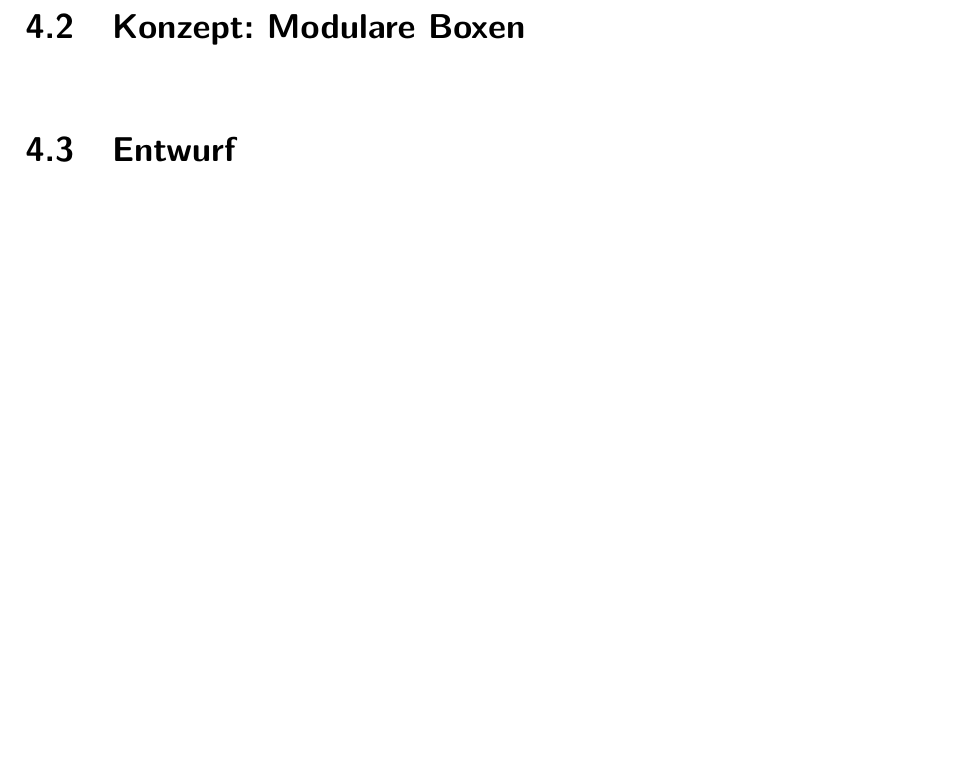
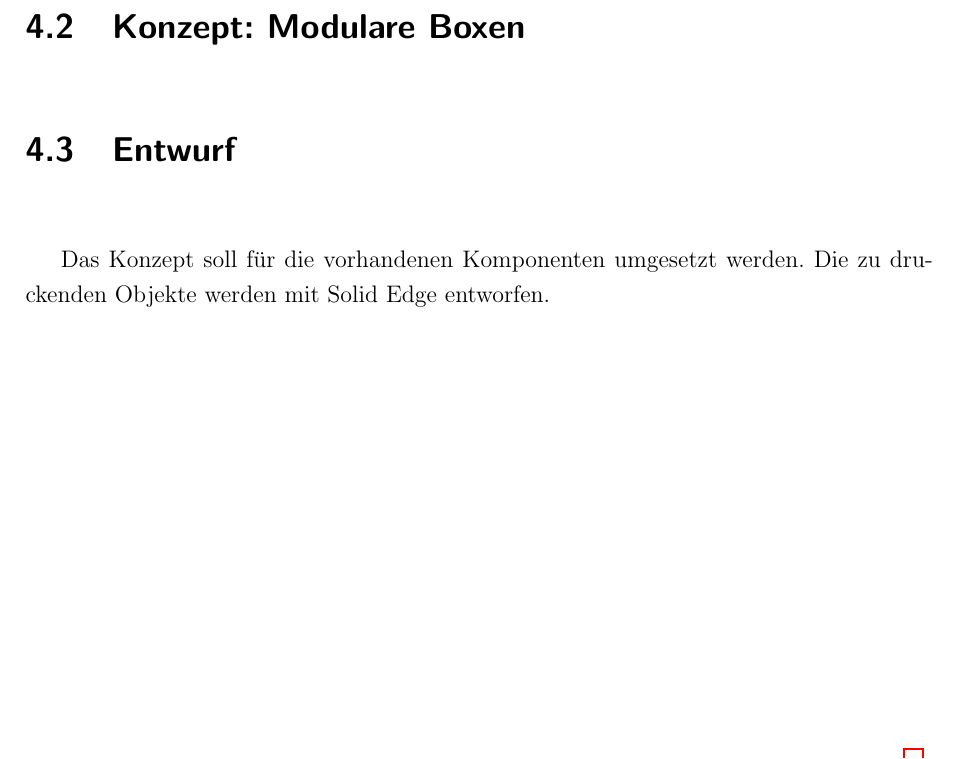
Before and after one commit to js5342/stud3dDHBW, a LaTeX document (studienarbeit.tex, which reads kapitel/techObj/techObj.tex): part of page 13 of 17 before the commit and part of page 13 of 18 after it, cut so that both start at the same text, the shorter picture padded with empty space. Compiled offline with pdfLaTeX; the source files are stored in an older character set and shown here as Unicode; a LaTeX package or settings file that is missing is left out.

Commit message:
Ansatz für Text

```diff
--- a/kapitel/techObj/techObj.tex
+++ b/kapitel/techObj/techObj.tex
@@ -22,7 +22,7 @@ Zuerst wird die Analyse der bestehenden Verwahrung beschrieben. Anschließend fo
 
 \section{Entwurf}
 %Erwähnen, dass Solid Edge verwendet
-
+	Das Konzept soll für die vorhandenen Komponenten umgesetzt werden. Die zu druckenden Objekte werden mit Solid Edge entworfen.
 \section{Druck des Objekts}
 % Wie wäre es ideal gewesen?, fertiges Objekt
 % Welche Parameter? --> spezifisch beim technischen Objekt
```
